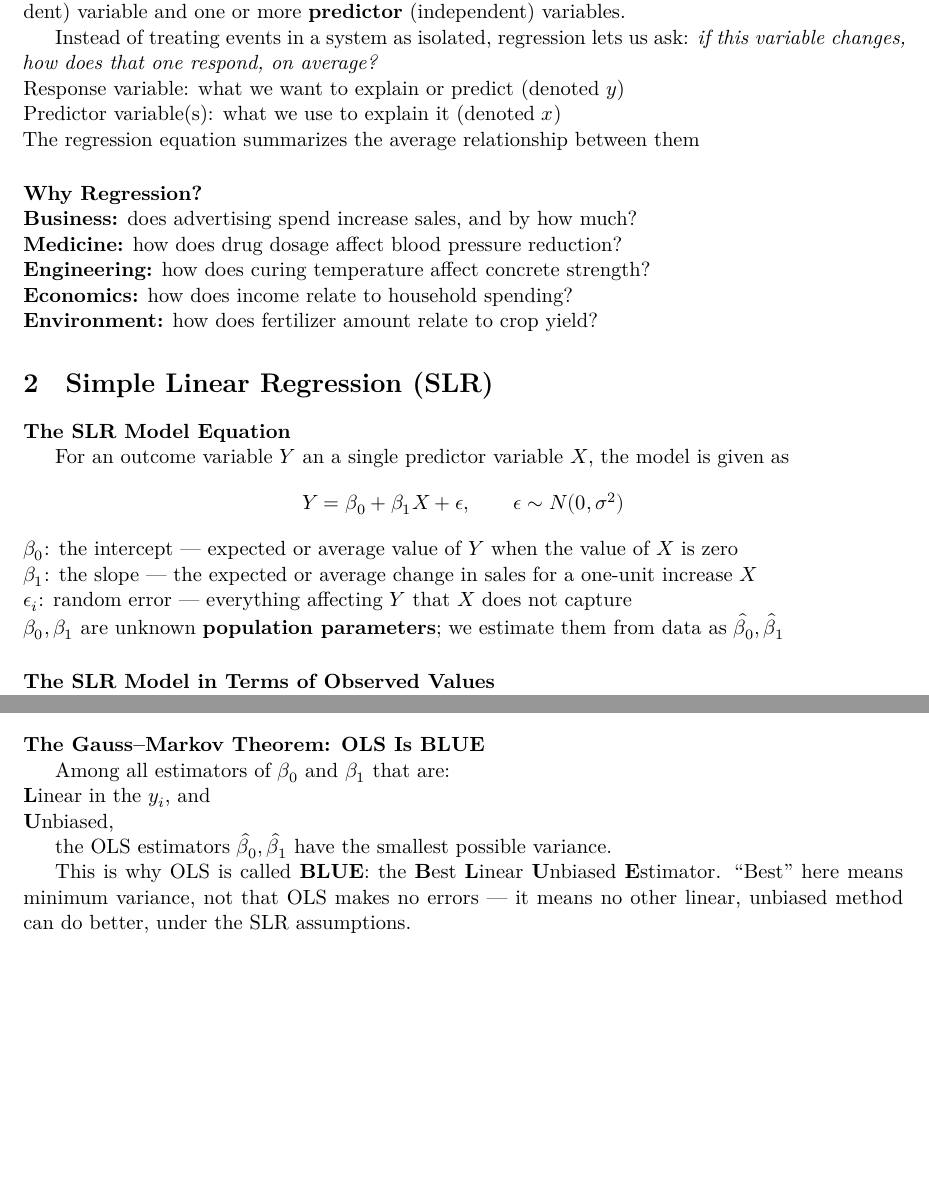
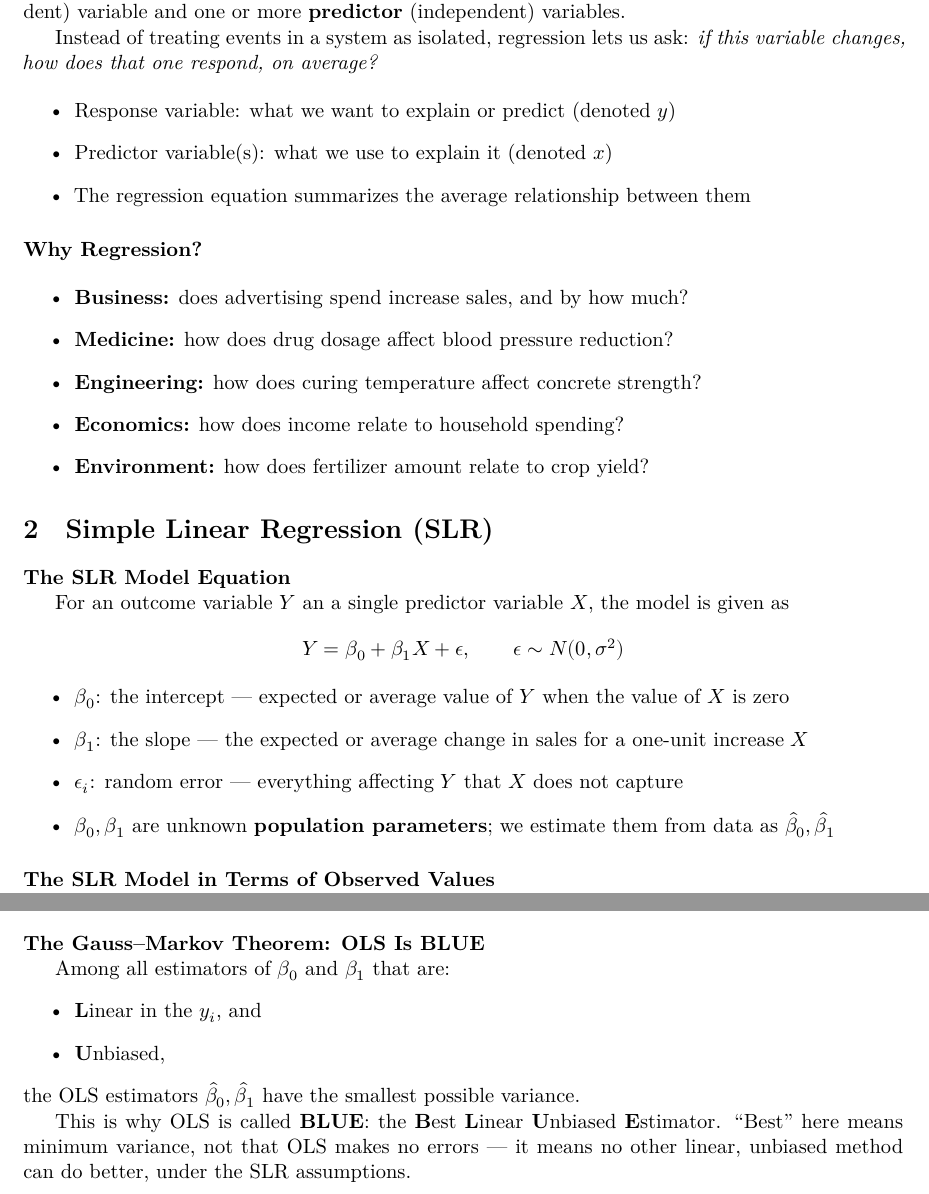
Before and after one commit to ami-null/intro-regression, a LaTeX document (01_intro/01_intro_article.tex, which reads 01_intro/01_intro_contents.tex): two parts of pages 1 and 5 of 8 before the commit and two parts of pages 1 and 5 of 9 after it, joined at a grey line, cut so that both start at the same text, the shorter picture padded with empty space. Compiled offline with XeLaTeX.

Commit message:
changed sitemize to itemize

```diff
--- a/01_intro/01_intro_contents.tex
+++ b/01_intro/01_intro_contents.tex
@@ -7,22 +7,22 @@
 	Instead of treating events in a system as isolated, regression lets us ask: \emph{if this variable changes, how does that one respond, on average?}
 	\svspace{0.5em}
 
-	\begin{sitemize}
+	\begin{itemize}
 		\item Response variable: what we want to explain or predict (denoted $y$)
 		\item Predictor variable(s): what we use to explain it (denoted $x$)
 		\item The regression equation summarizes the average relationship between them
-	\end{sitemize}
+	\end{itemize}
 \end{frame}
 
 
 \begin{frame}{Why Regression?}
-	\begin{sitemize}
+	\begin{itemize}
 		\item \textbf{Business:} does advertising spend increase sales, and by how much?
 		\item \textbf{Medicine:} how does drug dosage affect blood pressure reduction?
 		\item \textbf{Engineering:} how does curing temperature affect concrete strength?
 		\item \textbf{Economics:} how does income relate to household spending?
 		\item \textbf{Environment:} how does fertilizer amount relate to crop yield?
-	\end{sitemize}
+	\end{itemize}
 \end{frame}
 
 
@@ -35,12 +35,12 @@
 		Y = \beta_0 + \beta_1 X + \epsilon, \qquad \epsilon \sim N(0, \sigma^2)
 	\]
 
-	\begin{sitemize}
+	\begin{itemize}
 		\item $\beta_0$: the intercept --- expected or average value of \(Y\) when the value of \(X\) is zero
 		\item $\beta_1$: the slope --- the expected or average change in sales for a one-unit increase \(X\)
 		\item $\epsilon_i$: random error --- everything affecting \(Y\) that \(X\) does not capture
 		\item $\beta_0, \beta_1$ are unknown \textbf{population parameters}; we estimate them from data as $\hat\beta_0, \hat\beta_1$
-	\end{sitemize}
+	\end{itemize}
 \end{frame}
 
 
@@ -327,10 +327,10 @@
 
 \begin{frame}{The Gauss--Markov Theorem: OLS Is BLUE}
 	Among all estimators of $\beta_0$ and $\beta_1$ that are:
-	\begin{sitemize}
+	\begin{itemize}
 		\item \textbf{L}inear in the $y_i$, and
 		\item \textbf{U}nbiased,
-	\end{sitemize}
+	\end{itemize}
 	the OLS estimators $\hat\beta_0, \hat\beta_1$ have the smallest possible variance.
 	\svspace{0.5em}
 	\pause
```
Also changed, not shown: 01_intro/01_intro_presentation.pdf, 01_intro/01_intro_contents.tex (12 more changed lines).
